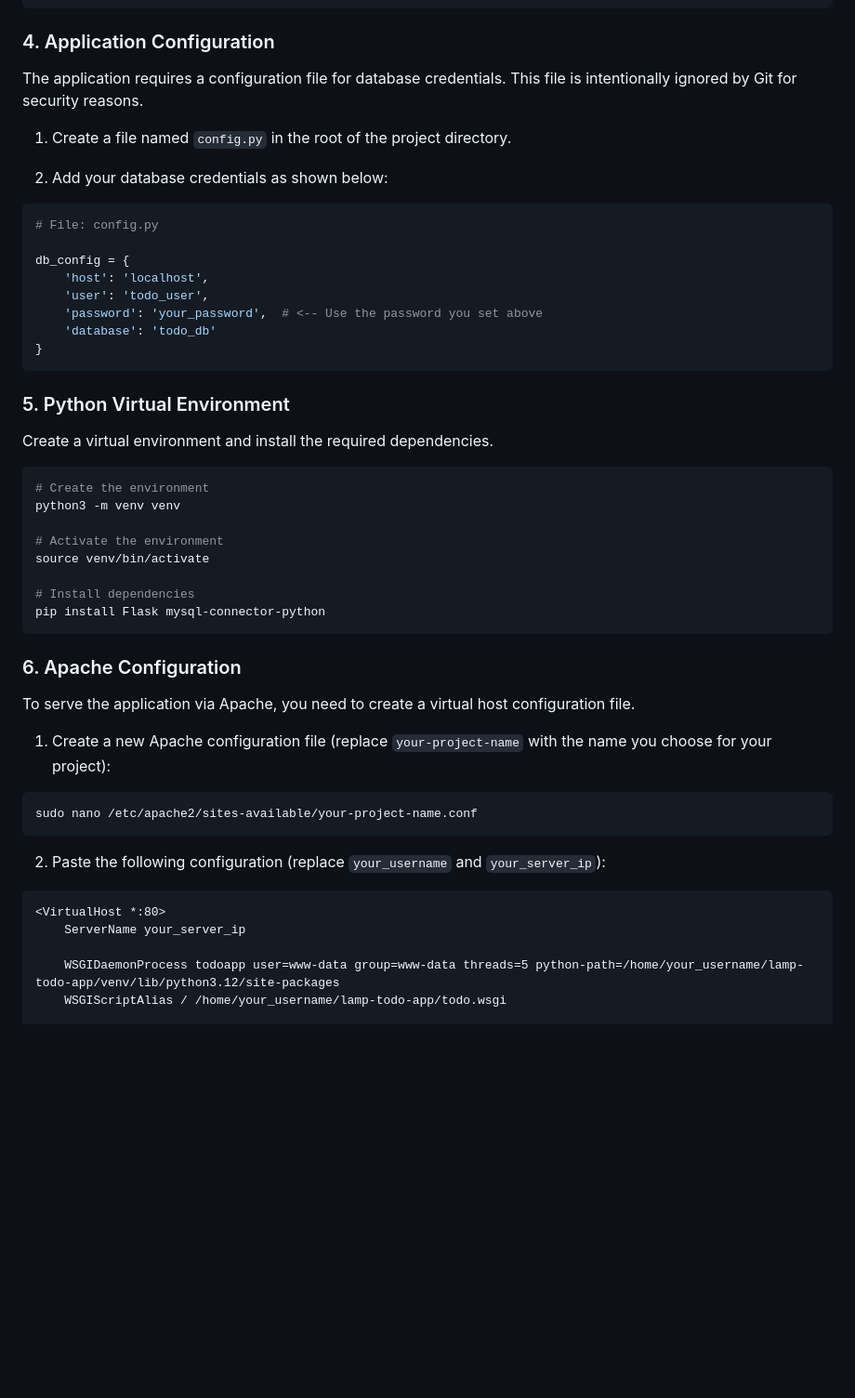
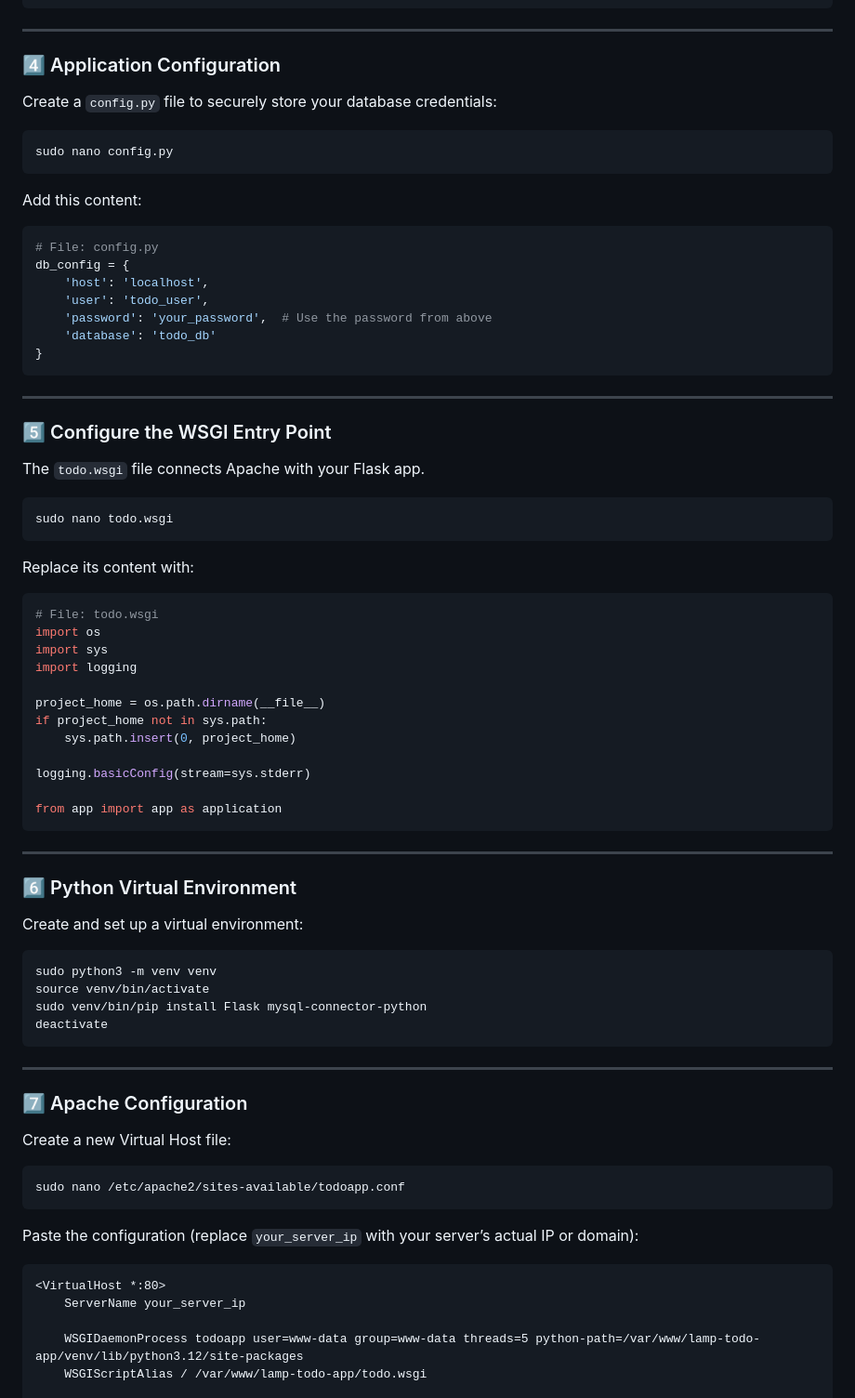
Before and after one commit to rayhq/lamp-todo-app, a Markdown page: README.md, the part around one of its changes. Shown at 93% size. Drawn GitHub-style; blank space fills up the shorter version.

Commit message:
Revise README for better readability and engagement
Enhanced README with emojis, improved formatting, and additional sections for clarity.

````diff
--- a/README.md
+++ b/README.md
@@ -85,56 +92,84 @@ CREATE TABLE tasks (
 EXIT;
 ```
 
-### 4. Application Configuration
+---
 
-The application requires a configuration file for database credentials. This file is intentionally ignored by Git for security reasons.
+### 4️⃣ Application Configuration
 
-1. Create a file named `config.py` in the root of the project directory.
+Create a `config.py` file to securely store your database credentials:
 
-2. Add your database credentials as shown below:
+```bash
+sudo nano config.py
+```
+
+Add this content:
 
 ```python
 # File: config.py
-
 db_config = {
     'host': 'localhost',
     'user': 'todo_user',
-    'password': 'your_password',  # <-- Use the password you set above
+    'password': 'your_password',  # Use the password from above
     'database': 'todo_db'
 }
 ```
 
-### 5. Python Virtual Environment
+---
 
-Create a virtual environment and install the required dependencies.
+### 5️⃣ Configure the WSGI Entry Point
+
+The `todo.wsgi` file connects Apache with your Flask app.
 
 ```bash
-# Create the environment
-python3 -m venv venv
-
-# Activate the environment
-source venv/bin/activate
-
-# Install dependencies
-pip install Flask mysql-connector-python
+sudo nano todo.wsgi
 ```
 
-### 6. Apache Configuration
+Replace its content with:
 
-To serve the application via Apache, you need to create a virtual host configuration file.
+```python
+# File: todo.wsgi
+import os
+import sys
+import logging
 
-1. Create a new Apache configuration file (replace `your-project-name` with the name you choose for your project):
+project_home = os.path.dirname(__file__)
+if project_home not in sys.path:
+    sys.path.insert(0, project_home)
+
+logging.basicConfig(stream=sys.stderr)
+
+from app import app as application
+```
+
+---
+
+### 6️⃣ Python Virtual Environment
+
+Create and set up a virtual environment:
 
 ```bash
-sudo nano /etc/apache2/sites-available/your-project-name.conf
+sudo python3 -m venv venv
+source venv/bin/activate
+sudo venv/bin/pip install Flask mysql-connector-python
+deactivate
 ```
 
-2. Paste the following configuration (replace `your_username` and `your_server_ip`):
+---
+
+### 7️⃣ Apache Configuration
+
+Create a new Virtual Host file:
+
+```bash
+sudo nano /etc/apache2/sites-available/todoapp.conf
+```
+
+Paste the configuration (replace `your_server_ip` with your server’s actual IP or domain):
 
 ```apache
 <VirtualHost *:80>
     ServerName your_server_ip
 
-    WSGIDaemonProcess todoapp user=www-data group=www-data threads=5 python-path=/home/your_username/lamp-todo-app/venv/lib/python3.12/site-packages
-    WSGIScriptAlias / /home/your_username/lamp-todo-app/todo.wsgi
+    WSGIDaemonProcess todoapp user=www-data group=www-data threads=5 python-path=/var/www/lamp-todo-app/venv/lib/python3.12/site-packages
+    WSGIScriptAlias / /var/www/lamp-todo-app/todo.wsgi
 
````
Also changed, not shown: other parts of README.md (+76 -61 lines).
